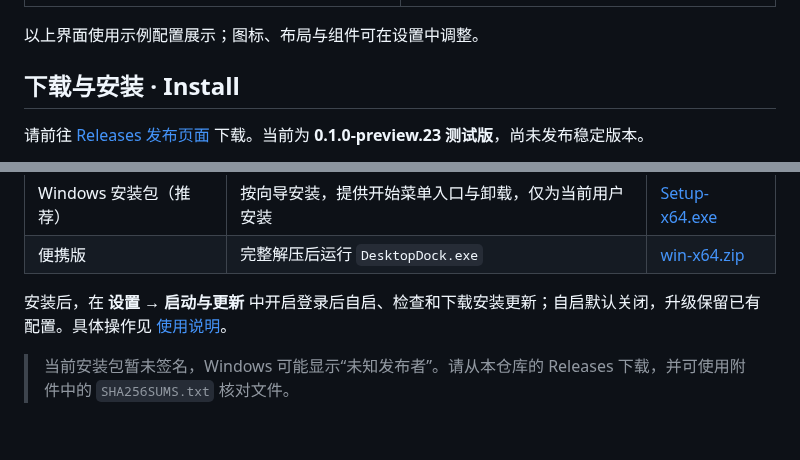
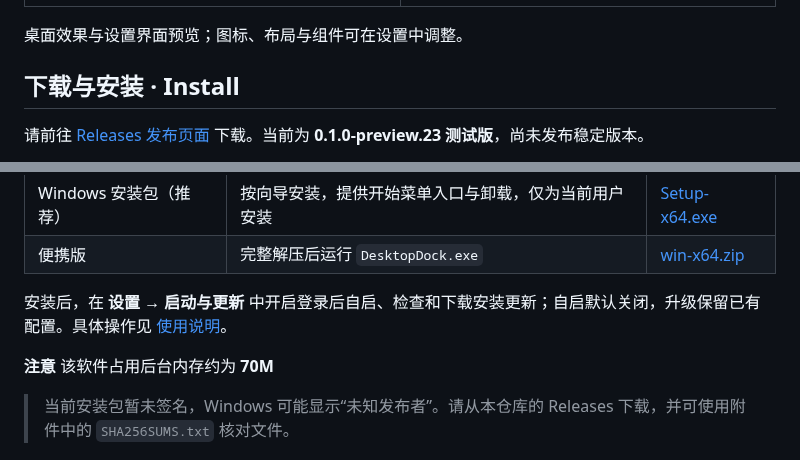
Before and after one commit to lpd2005/desktop-dock, a Markdown page: README.md, 2 parts joined by grey strips. GitHub-like rendering; blank space fills up the shorter version.

```diff
--- a/README.md
+++ b/README.md
@@ -32,7 +34,7 @@
 | :---: | :---: |
 | ![外观与动画设置：Dock 预览、图标大小、悬停放大及倒影开关](docs/images/settings-appearance.png) | ![桌面小组件设置：时间、天气、透明背景与城市设置](docs/images/settings-widgets.png) |
 
-以上界面使用示例配置展示；图标、布局与组件可在设置中调整。
+桌面效果与设置界面预览；图标、布局与组件可在设置中调整。
 
 ## 下载与安装 · Install
 
@@ -46,6 +48,8 @@
 | 便携版 | 完整解压后运行 `DesktopDock.exe` | [win-x64.zip](https://github.com/lpd2005/desktop-dock/releases/download/v0.1.0-preview.23/DesktopDock-0.1.0-preview.23-win-x64.zip) |
 
 安装后，在 **设置 → 启动与更新** 中开启登录后自启、检查和下载安装更新；自启默认关闭，升级保留已有配置。具体操作见 [使用说明](docs/USER_GUIDE.md)。
+
+**注意** 该软件占用后台内存约为 **70M**
 
 > 当前安装包暂未签名，Windows 可能显示“未知发布者”。请从本仓库的 Releases 下载，并可使用附件中的 `SHA256SUMS.txt` 核对文件。
 
```
Also changed, not shown: other parts of README.md (+2 -0 lines), CHANGELOG.md (+1 -1 lines), docs/USER_GUIDE.md (+15 -0 lines), docs/image.png (added), 1 other file.
